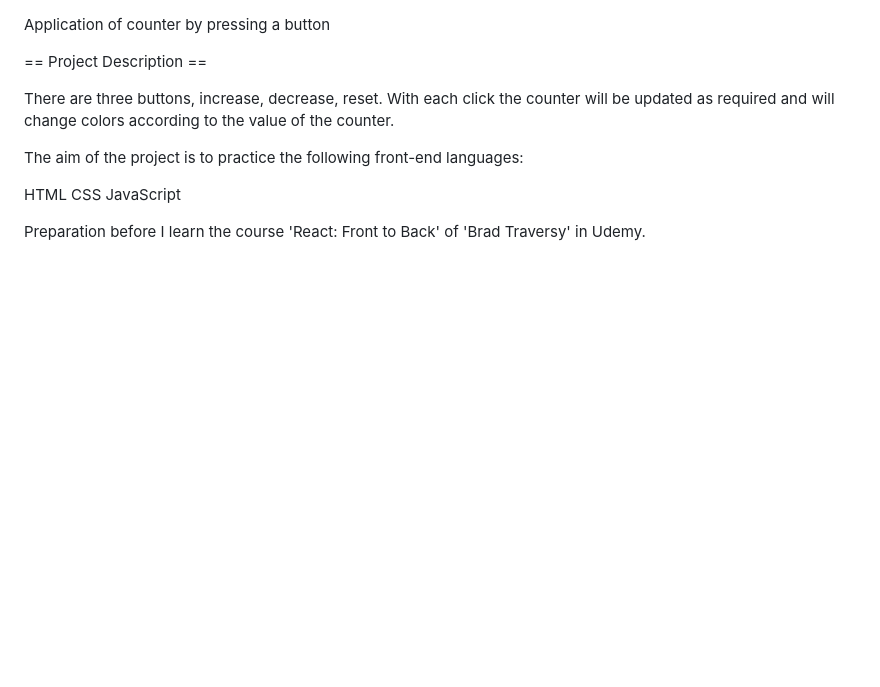
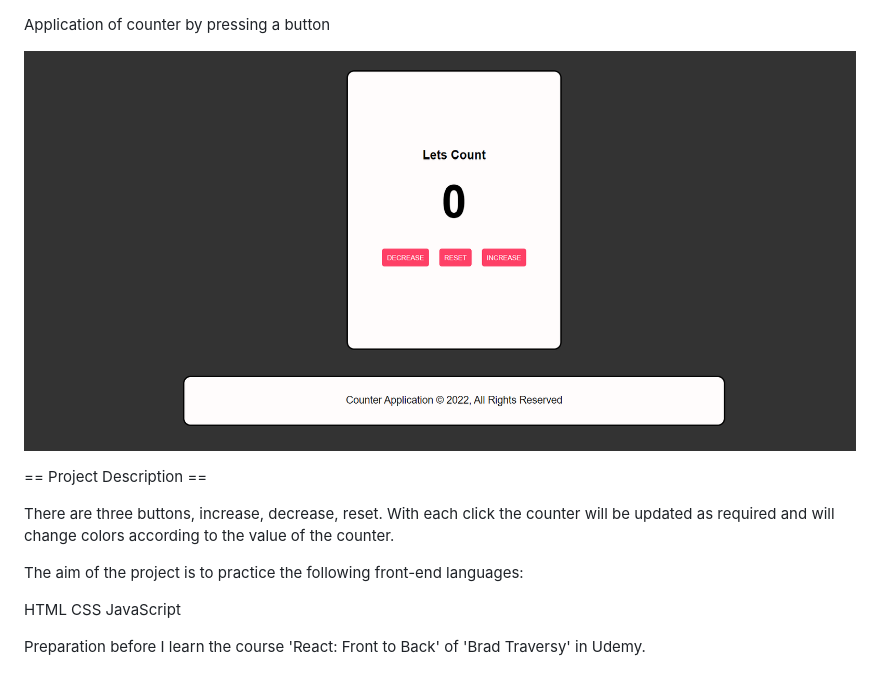
Before and after one commit to odedAtias/Counter-Application, a Markdown page: README.md, the part around the change. Drawn GitHub-style; pictures changed too: Counter.png (added); blank space fills up the shorter version.

Commit message:
Adding image to the readme

```diff
--- a/README.md
+++ b/README.md
@@ -1,4 +1,6 @@
 Application of counter by pressing a button
+
+![Counter](Counter.png)
 
 == Project Description ==
 
```
